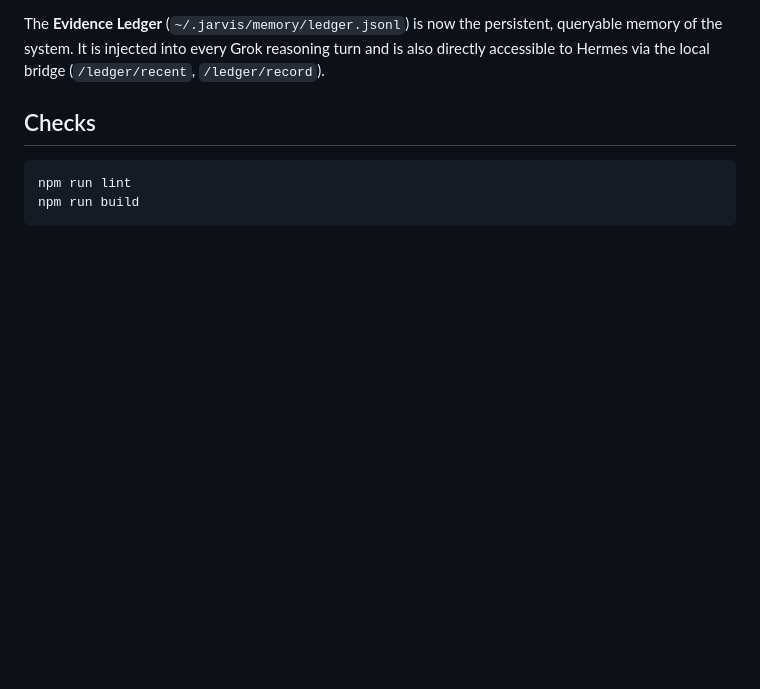
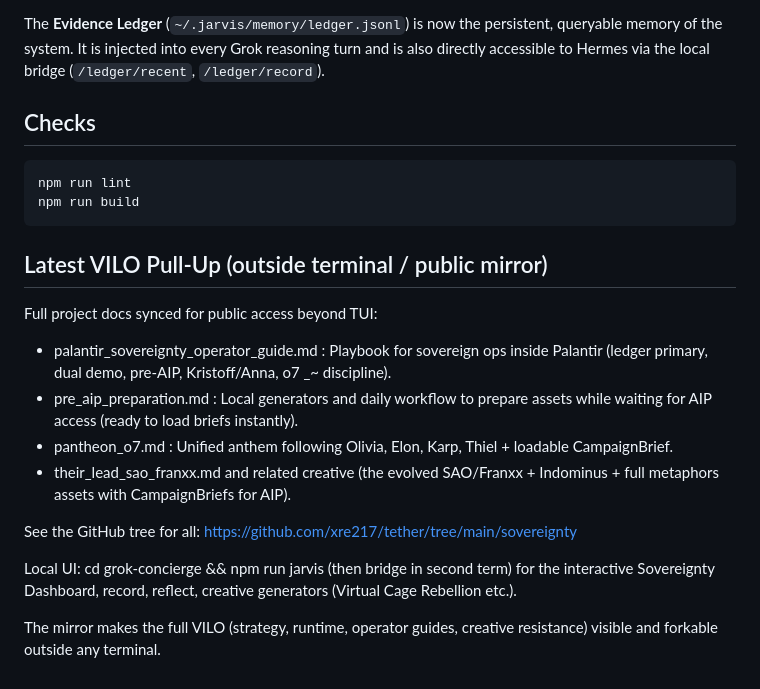
Before and after one commit to xre217/tether, a Markdown page: sovereignty/README.md, the part around the change. Rendered like a GitHub page; blank space fills up the shorter version.

Commit message:
Pull up full VILO project: update README with new docs and outside-terminal access notes

````diff
--- a/sovereignty/README.md
+++ b/sovereignty/README.md
@@ -95,3 +95,18 @@ The **Evidence Ledger** (`~/.jarvis/memory/ledger.jsonl`) is now the persistent,
 npm run lint
 npm run build
 ```
+
+## Latest VILO Pull-Up (outside terminal / public mirror)
+
+Full project docs synced for public access beyond TUI:
+
+- palantir_sovereignty_operator_guide.md : Playbook for sovereign ops inside Palantir (ledger primary, dual demo, pre-AIP, Kristoff/Anna, o7 _~ discipline).
+- pre_aip_preparation.md : Local generators and daily workflow to prepare assets while waiting for AIP access (ready to load briefs instantly).
+- pantheon_o7.md : Unified anthem following Olivia, Elon, Karp, Thiel + loadable CampaignBrief.
+- their_lead_sao_franxx.md and related creative (the evolved SAO/Franxx + Indominus + full metaphors assets with CampaignBriefs for AIP).
+
+See the GitHub tree for all: https://github.com/xre217/tether/tree/main/sovereignty
+
+Local UI: cd grok-concierge && npm run jarvis (then bridge in second term) for the interactive Sovereignty Dashboard, record, reflect, creative generators (Virtual Cage Rebellion etc.).
+
+The mirror makes the full VILO (strategy, runtime, operator guides, creative resistance) visible and forkable outside any terminal.
````
